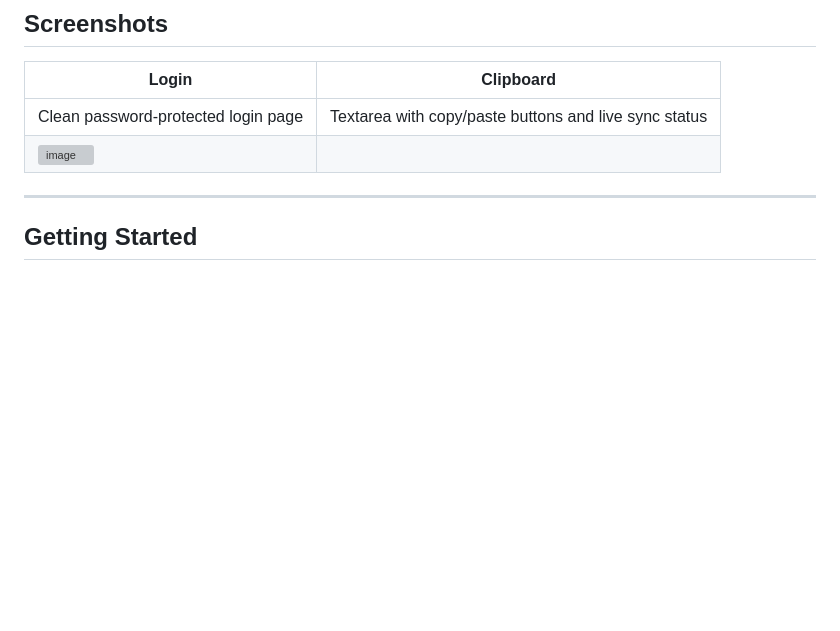
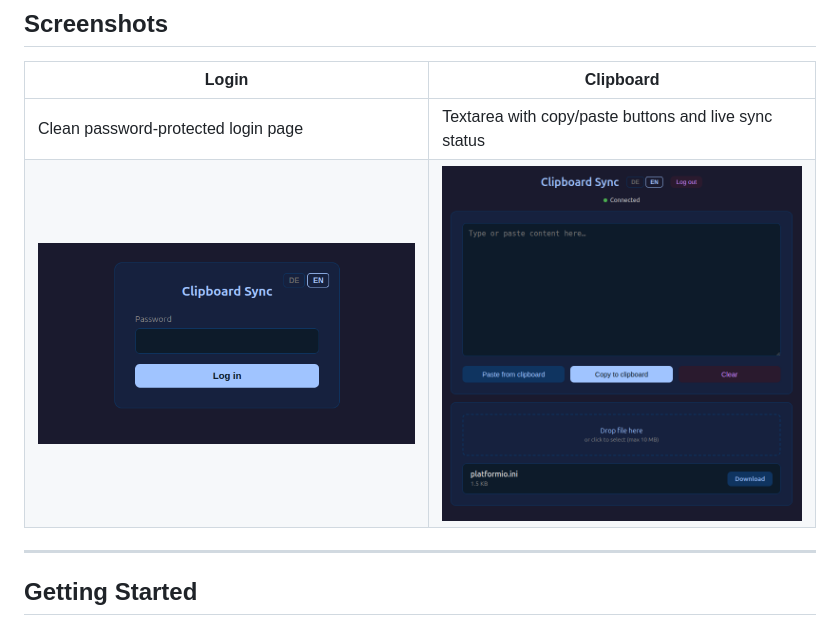
Before and after one commit to sotima/clipboard-sync, a Markdown page: README.md, the part around the change. Rendered like a GitHub page; blank space fills up the shorter version; grey boxes are pictures that could not be loaded.

```diff
--- a/README.md
+++ b/README.md
@@ -28,7 +28,7 @@ Built with **FastAPI** and **WebSockets**, designed to run as a **Docker contain
 | Login | Clipboard |
 |-------|-----------|
 | Clean password-protected login page | Textarea with copy/paste buttons and live sync status |
-|<img width="250" height="250" alt="image" src="https://github.com/sotima/clipboard-sync/img/login.png" />
+|![LogIn page](https://github.com/sotima/clipboard-sync/blob/main/img/login.png?raw=true)|![Main page](https://github.com/sotima/clipboard-sync/blob/main/img/clipboard.png?raw=true)
 
 
 ---
```
